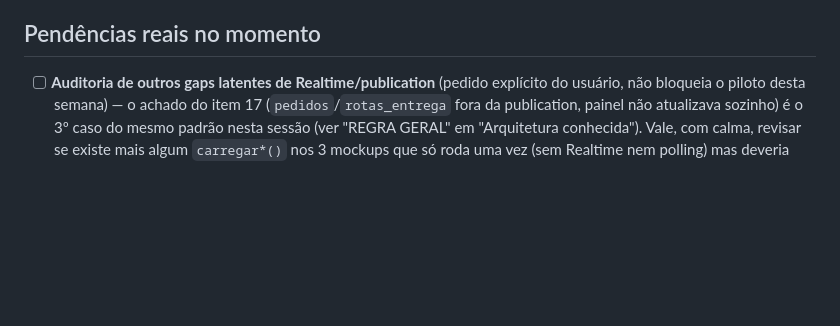
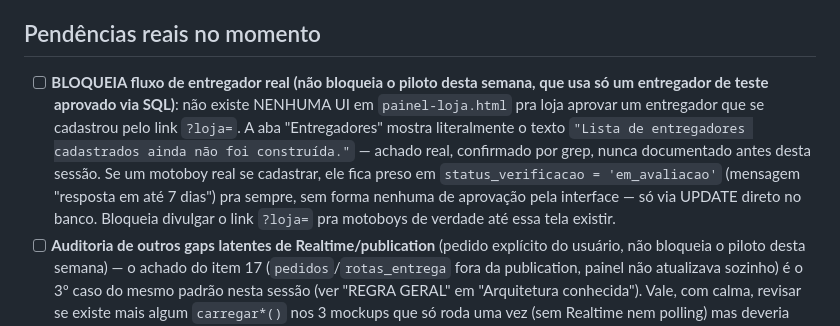
Before and after one commit to davidrochaanalista-droid/girocerto, a Markdown page: CLAUDE.md, the part around the change. GitHub-like rendering; blank space fills up the shorter version.

Commit message:
docs: registra pendência real — sem UI pra loja aprovar entregador
Achado durante a revisão de prontidão do piloto: a aba "Entregadores"
em painel-loja.html mostra literalmente "Lista de entregadores
cadastrados ainda não foi construída" — não existe forma nenhuma pela
interface de aprovar um motoboy que se cadastrou pelo link ?loja=, só
via UPDATE direto no banco. Não bloqueia o piloto desta semana (usa só
um entregador de teste aprovado manualmente), mas bloqueia divulgar o
link pra motoboys reais até essa tela existir.

Co-Authored-By: Claude Sonnet 5 <noreply@anthropic.com>

```diff
--- a/CLAUDE.md
+++ b/CLAUDE.md
@@ -812,6 +812,17 @@ C:\Users\Usuário\Projetos\giro certo
       pendência esquecida.
 
 ## Pendências reais no momento
+- [ ] **BLOQUEIA fluxo de entregador real (não bloqueia o piloto desta
+      semana, que usa só um entregador de teste aprovado via SQL)**: não
+      existe NENHUMA UI em `painel-loja.html` pra loja aprovar um entregador
+      que se cadastrou pelo link `?loja=`. A aba "Entregadores" mostra
+      literalmente o texto `"Lista de entregadores cadastrados ainda não foi
+      construída."` — achado real, confirmado por grep, nunca documentado
+      antes desta sessão. Se um motoboy real se cadastrar, ele fica preso em
+      `status_verificacao = 'em_avaliacao'` (mensagem "resposta em até 7
+      dias") pra sempre, sem forma nenhuma de aprovação pela interface — só
+      via UPDATE direto no banco. Bloqueia divulgar o link `?loja=` pra
+      motoboys de verdade até essa tela existir.
 - [ ] **Auditoria de outros gaps latentes de Realtime/publication** (pedido
       explícito do usuário, não bloqueia o piloto desta semana) — o achado do
       item 17 (`pedidos`/`rotas_entrega` fora da publication, painel não
```
